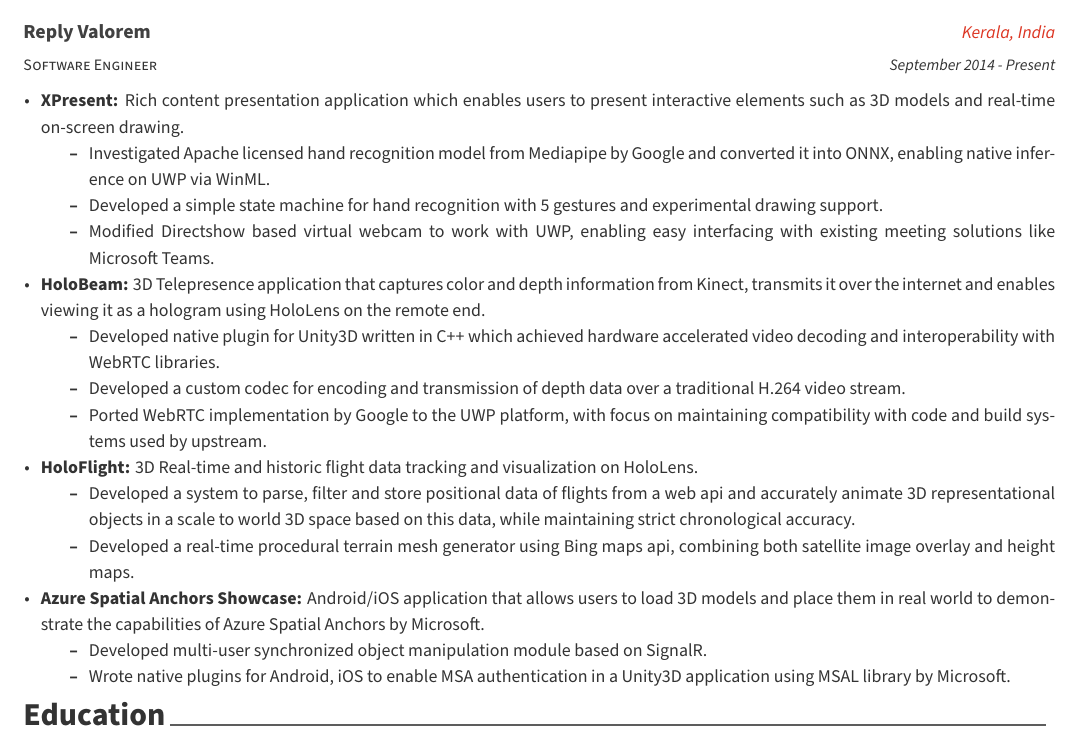
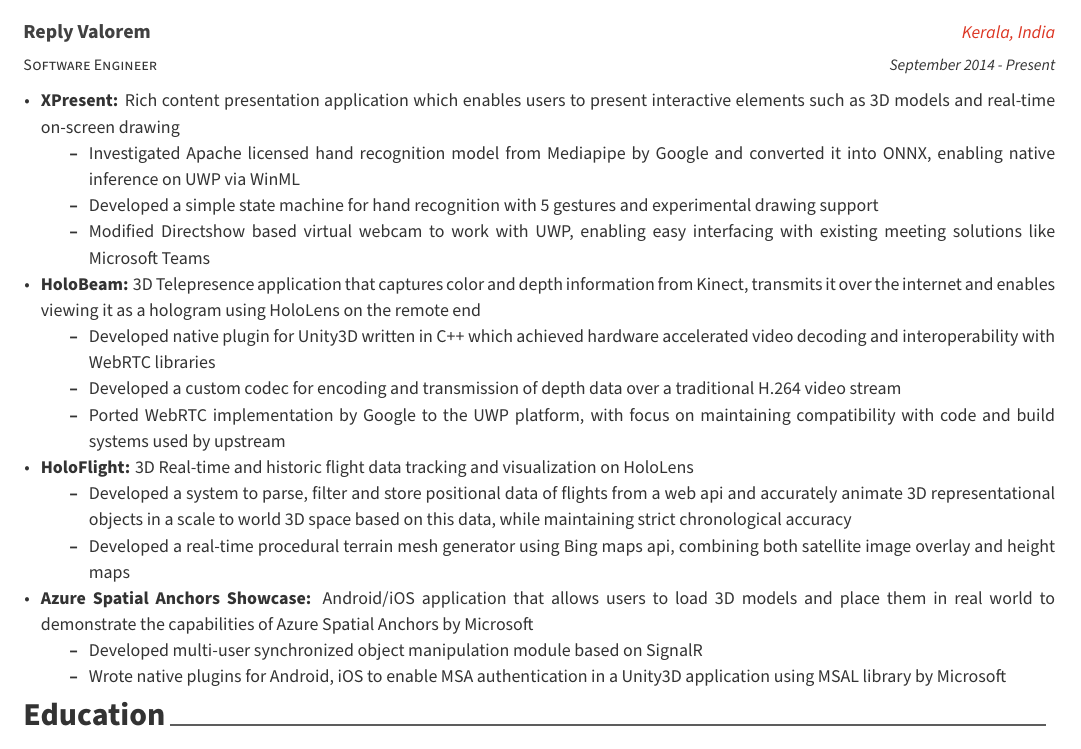
Before and after one commit to ashikns/Resume, a LaTeX CV (resume_awesomecv.tex): part of the page, cut so that both start at the same text. Compiled offline with XeLaTeX.

Commit message:
remove full stops and hyphens

```diff
--- a/resume_awesomecv.tex
+++ b/resume_awesomecv.tex
@@ -52,7 +52,8 @@
 \renewcommand{\bodyfontlight}{\sourcesanspro}
 \renewcommand{\baselinestretch}{1.2}
 
-\hyphenation{Microsoft}
+\hyphenpenalty=1000
+\exhyphenpenalty=1000
 
 %-------------------------------------------------------------------------------
 %	PERSONAL INFORMATION
@@ -103,27 +104,27 @@
 	{September 2014 - Present} % Date(s)
 	{
 		\begin{cvitems} % Description(s) of tasks/responsibilities
-			\item \textbf{XPresent:} Rich content presentation application which enables users to present interactive elements such as 3D models and real-time on-screen drawing.
+			\item \textbf{XPresent:} Rich content presentation application which enables users to present interactive elements such as 3D models and real-time on-screen drawing
 				\begin{itemize}
-					\item Investigated Apache licensed hand recognition model from Mediapipe by Google and converted it into ONNX, enabling native inference on UWP via WinML.
-					\item Developed a simple state machine for hand recognition with 5 gestures and experimental drawing support.
-					\item Modified Directshow based virtual webcam to work with UWP, enabling easy interfacing with existing meeting solutions like Microsoft Teams.
+					\item Investigated Apache licensed hand recognition model from Mediapipe by Google and converted it into ONNX, enabling native inference on UWP via WinML
+					\item Developed a simple state machine for hand recognition with 5 gestures and experimental drawing support
+					\item Modified Directshow based virtual webcam to work with UWP, enabling easy interfacing with existing meeting solutions like Microsoft Teams
 				\end{itemize}
-			\item \textbf{HoloBeam:} 3D Telepresence application that captures color and depth information from Kinect, transmits it over the internet and enables viewing it as a hologram using HoloLens on the remote end.
+			\item \textbf{HoloBeam:} 3D Telepresence application that captures color and depth information from Kinect, transmits it over the internet and enables viewing it as a hologram using HoloLens on the remote end
 				\begin{itemize}
-					\item Developed native plugin for Unity3D written in C++ which achieved hardware accelerated video decoding and interoperability with WebRTC libraries.
-					\item Developed a custom codec for encoding and transmission of depth data over a traditional H.264 video stream.
-					\item Ported WebRTC implementation by Google to the UWP platform, with focus on maintaining compatibility with code and build systems used by upstream.
+					\item Developed native plugin for Unity3D written in C++ which achieved hardware accelerated video decoding and interoperability with WebRTC libraries
+					\item Developed a custom codec for encoding and transmission of depth data over a traditional H.264 video stream
+					\item Ported WebRTC implementation by Google to the UWP platform, with focus on maintaining compatibility with code and build systems used by upstream
 				\end{itemize}
-			\item \textbf{HoloFlight:} 3D Real-time and historic flight data tracking and visualization on HoloLens.
+			\item \textbf{HoloFlight:} 3D Real-time and historic flight data tracking and visualization on HoloLens
 				\begin{itemize}
-					\item Developed a system to parse, filter and store positional data of flights from a web api and accurately animate 3D representational objects in a scale to world 3D space based on this data, while maintaining strict chronological accuracy.
-					\item Developed a real-time procedural terrain mesh generator using Bing maps api, combining both satellite image overlay and height maps.
+					\item Developed a system to parse, filter and store positional data of flights from a web api and accurately animate 3D representational objects in a scale to world 3D space based on this data, while maintaining strict chronological accuracy
+					\item Developed a real-time procedural terrain mesh generator using Bing maps api, combining both satellite image overlay and height maps
 				\end{itemize}
-			\item \textbf{Azure Spatial Anchors Showcase:} Android/iOS application that allows users to load 3D models and place them in real world to demonstrate the capabilities of Azure Spatial Anchors by Microsoft.
+			\item \textbf{Azure Spatial Anchors Showcase:} Android/iOS application that allows users to load 3D models and place them in real world to demonstrate the capabilities of Azure Spatial Anchors by Microsoft
 				\begin{itemize}
-					\item Developed multi-user synchronized object manipulation module based on SignalR.
-					\item Wrote native plugins for Android, iOS to enable MSA authentication in a Unity3D application using MSAL library by Microsoft.
+					\item Developed multi-user synchronized object manipulation module based on SignalR
+					\item Wrote native plugins for Android, iOS to enable MSA authentication in a Unity3D application using MSAL library by Microsoft
 				\end{itemize}
 		\end{cvitems}
 	}
```
